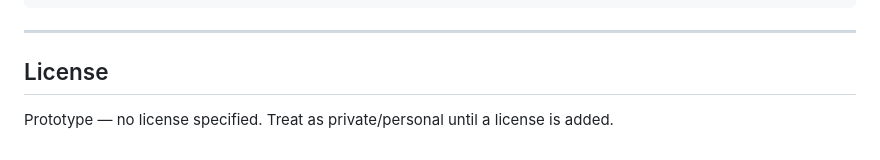
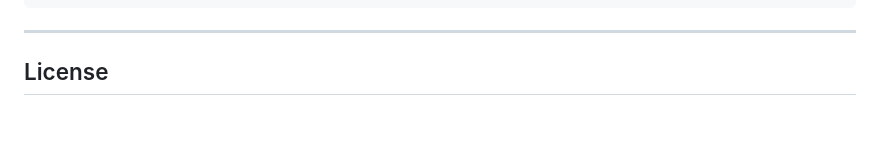
Before and after one commit to meltemyanoglu/moodflow_app, a Markdown page: README.md, the part around the change. GitHub-like rendering; blank space fills up the shorter version.

Commit message:
Remove license specification from README
Remove license note from README

```diff
--- a/README.md
+++ b/README.md
@@ -162,5 +162,3 @@ moodflow_app/
 ---
 
 ## License
-
-Prototype — no license specified. Treat as private/personal until a license is added.
```
